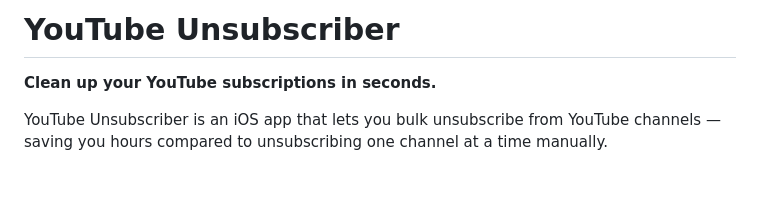
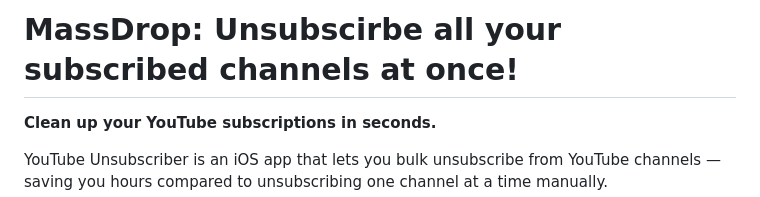
Before and after one commit to frozentoew/YouTubeUnsubscriber, a Markdown page: README.md, the part around the change. Rendered like a GitHub page; blank space fills up the shorter version.

```diff
--- a/README.md
+++ b/README.md
@@ -1,4 +1,4 @@
-# YouTube Unsubscriber
+# MassDrop: Unsubscirbe all your subscribed channels at once!
 
 **Clean up your YouTube subscriptions in seconds.**
 
```
